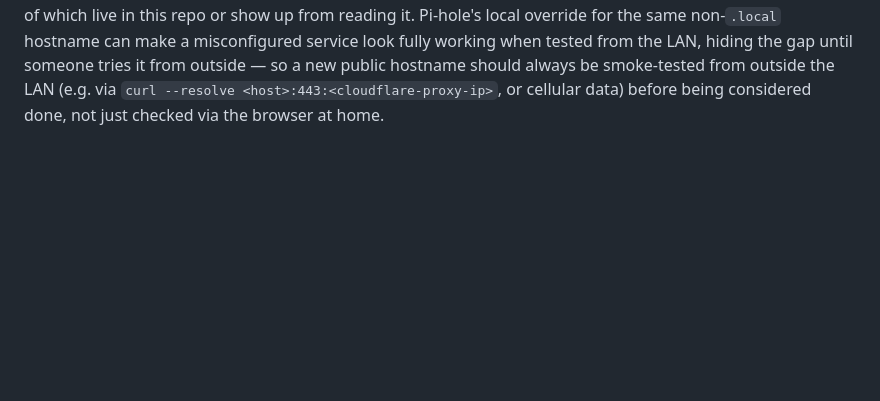
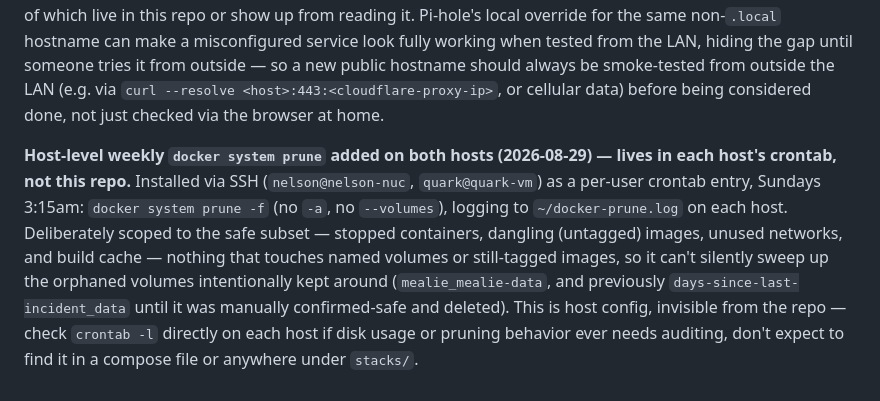
Before and after one commit to nph4/Homelab-IaC, a Markdown page: CLAUDE.md, the part around the change. GitHub-like rendering; blank space fills up the shorter version.

Commit message:
document weekly docker system prune cron jobs on nelson-nuc and quark-vm
Host-level crontab entries, not GitOps-managed; scoped safe (no -a,
no --volumes) to avoid touching intentionally-kept orphaned volumes.

Co-Authored-By: Claude Sonnet 5 <noreply@anthropic.com>

```diff
--- a/CLAUDE.md
+++ b/CLAUDE.md
@@ -64,3 +64,5 @@ Checked whether 5 minutes × 23 stacks against one repo risks GitHub rate-limiti
 Fixed via the Cloudflare API (using the `cloudflare` Claude Code plugin, `mcp__plugin_cloudflare_cloudflare-api__execute`, authenticated via OAuth): added an ingress rule for `adventurelog.nelsonhickman.com` → `https://traefik:443` (same `httpHostHeader`/`originServerName` pattern as the existing `mealie` entry) to tunnel `docker` (`cbdf54c2-ed28-4198-836b-cd86075a06fc`), and created a proxied CNAME `adventurelog.nelsonhickman.com` → `cbdf54c2-….cfargotunnel.com` in the `nelsonhickman.com` zone, matching the existing `mealie`/`nextcloud` DNS records exactly. Confirmed via `curl --resolve` straight to Cloudflare's proxy IP (bypassing local DNS-cache propagation lag): `200`. No repo changes were needed — this was purely Cloudflare account-side config that the repo has no representation of at all.
 
 **Lesson for future public-facing services:** a Traefik `Host()` label targeting a bare `*.nelsonhickman.com` hostname is necessary but not sufficient for external reachability — it also needs a matching Public Hostname entry in the Cloudflare Tunnel config (dashboard, or API via the `cloudflare` plugin) and a DNS record, neither of which live in this repo or show up from reading it. Pi-hole's local override for the same non-`.local` hostname can make a misconfigured service look fully working when tested from the LAN, hiding the gap until someone tries it from outside — so a new public hostname should always be smoke-tested from outside the LAN (e.g. via `curl --resolve <host>:443:<cloudflare-proxy-ip>`, or cellular data) before being considered done, not just checked via the browser at home.
+
+**Host-level weekly `docker system prune` added on both hosts (2026-08-29) — lives in each host's crontab, not this repo.** Installed via SSH (`nelson@nelson-nuc`, `quark@quark-vm`) as a per-user crontab entry, Sundays 3:15am: `docker system prune -f` (no `-a`, no `--volumes`), logging to `~/docker-prune.log` on each host. Deliberately scoped to the safe subset — stopped containers, dangling (untagged) images, unused networks, and build cache — nothing that touches named volumes or still-tagged images, so it can't silently sweep up the orphaned volumes intentionally kept around (`mealie_mealie-data`, and previously `days-since-last-incident_data` until it was manually confirmed-safe and deleted). This is host config, invisible from the repo — check `crontab -l` directly on each host if disk usage or pruning behavior ever needs auditing, don't expect to find it in a compose file or anywhere under `stacks/`.
```
